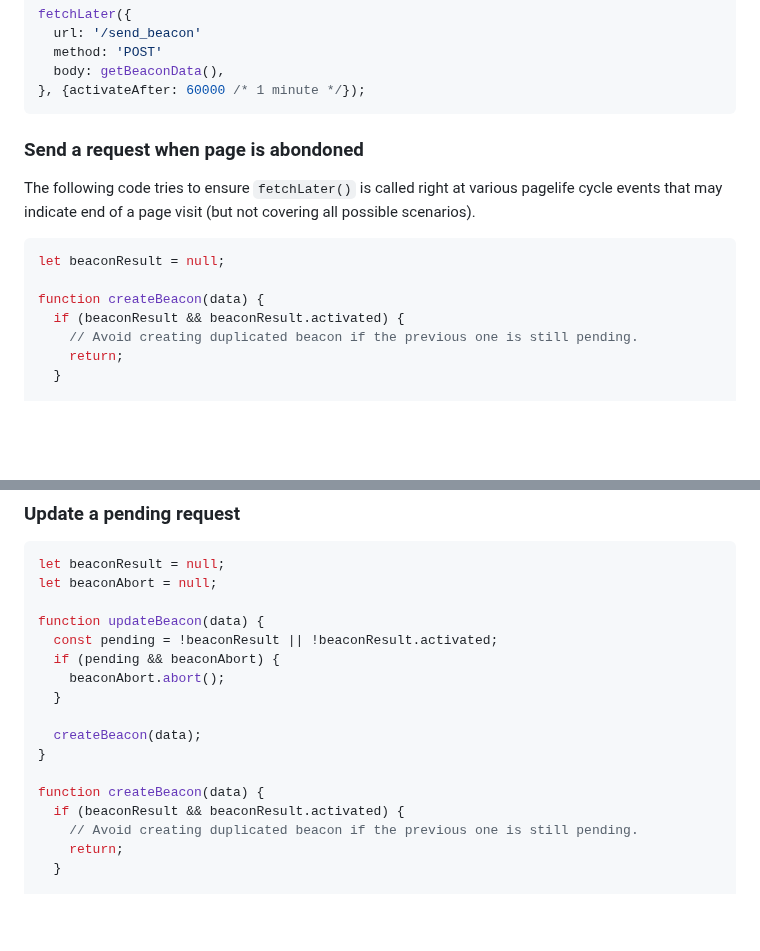
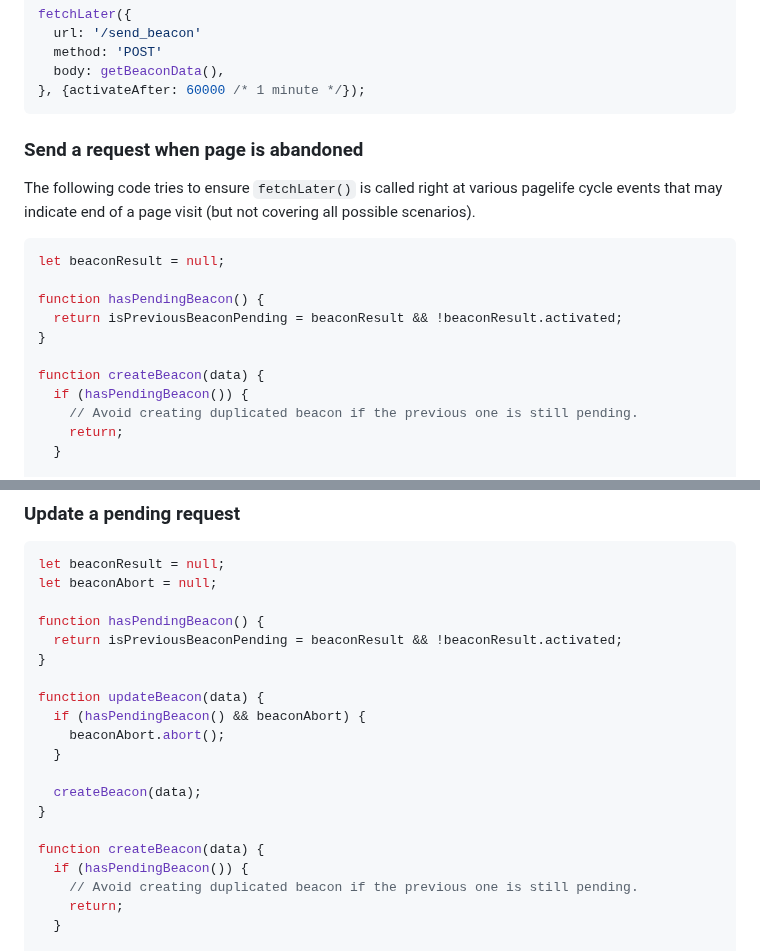
Before and after one commit to WICG/pending-beacon, a Markdown page: docs/fetch-later-api.md, 2 parts joined by grey strips. Drawn GitHub-style; blank space fills up the shorter version.

Commit message:
Fix #102: incorrect example codes in the explainer (#105)
Fix #102

````diff
--- a/docs/fetch-later-api.md
+++ b/docs/fetch-later-api.md
@@ -51,15 +51,19 @@ fetchLater({
 }, {activateAfter: 60000 /* 1 minute */});
 ```
 
-### Send a request when page is abondoned
+### Send a request when page is abandoned
 
 The following code tries to ensure `fetchLater()` is called right at various pagelife cycle events that may indicate end of a page visit (but not covering all possible scenarios).
 
 ```js
 let beaconResult = null;
 
+function hasPendingBeacon() {
+  return isPreviousBeaconPending = beaconResult && !beaconResult.activated;
+}
+
 function createBeacon(data) {
-  if (beaconResult && beaconResult.activated) {
+  if (hasPendingBeacon()) {
     // Avoid creating duplicated beacon if the previous one is still pending.
     return;
   }
@@ -82,9 +86,12 @@ addEventListener('visibilitychange', () => {
 let beaconResult = null;
 let beaconAbort = null;
 
+function hasPendingBeacon() {
+  return isPreviousBeaconPending = beaconResult && !beaconResult.activated;
+}
+
 function updateBeacon(data) {
-  const pending = !beaconResult || !beaconResult.activated;
-  if (pending && beaconAbort) {
+  if (hasPendingBeacon() && beaconAbort) {
     beaconAbort.abort();
   }
 
@@ -92,7 +99,7 @@ function updateBeacon(data) {
 }
 
 function createBeacon(data) {
-  if (beaconResult && beaconResult.activated) {
+  if (hasPendingBeacon()) {
     // Avoid creating duplicated beacon if the previous one is still pending.
     return;
   }
````
